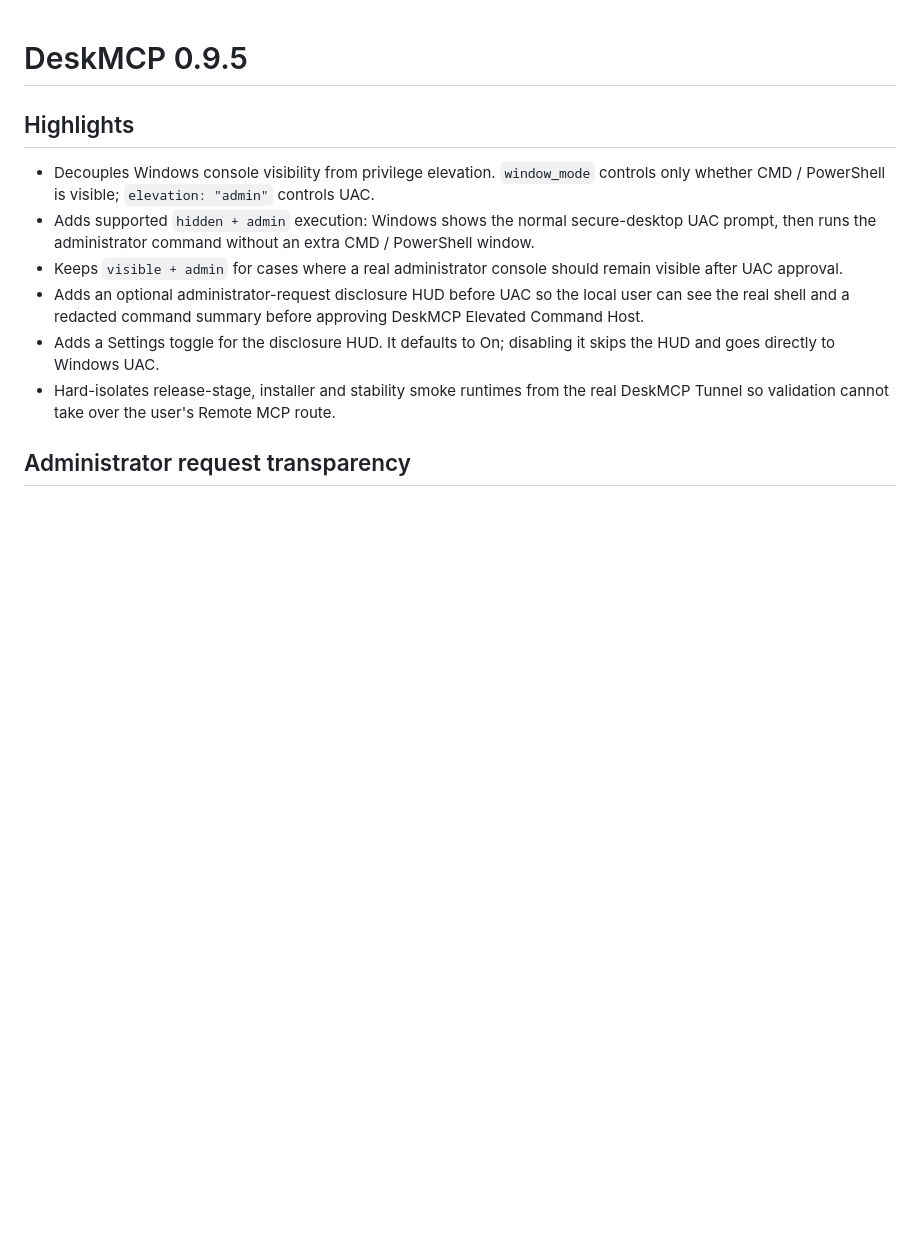
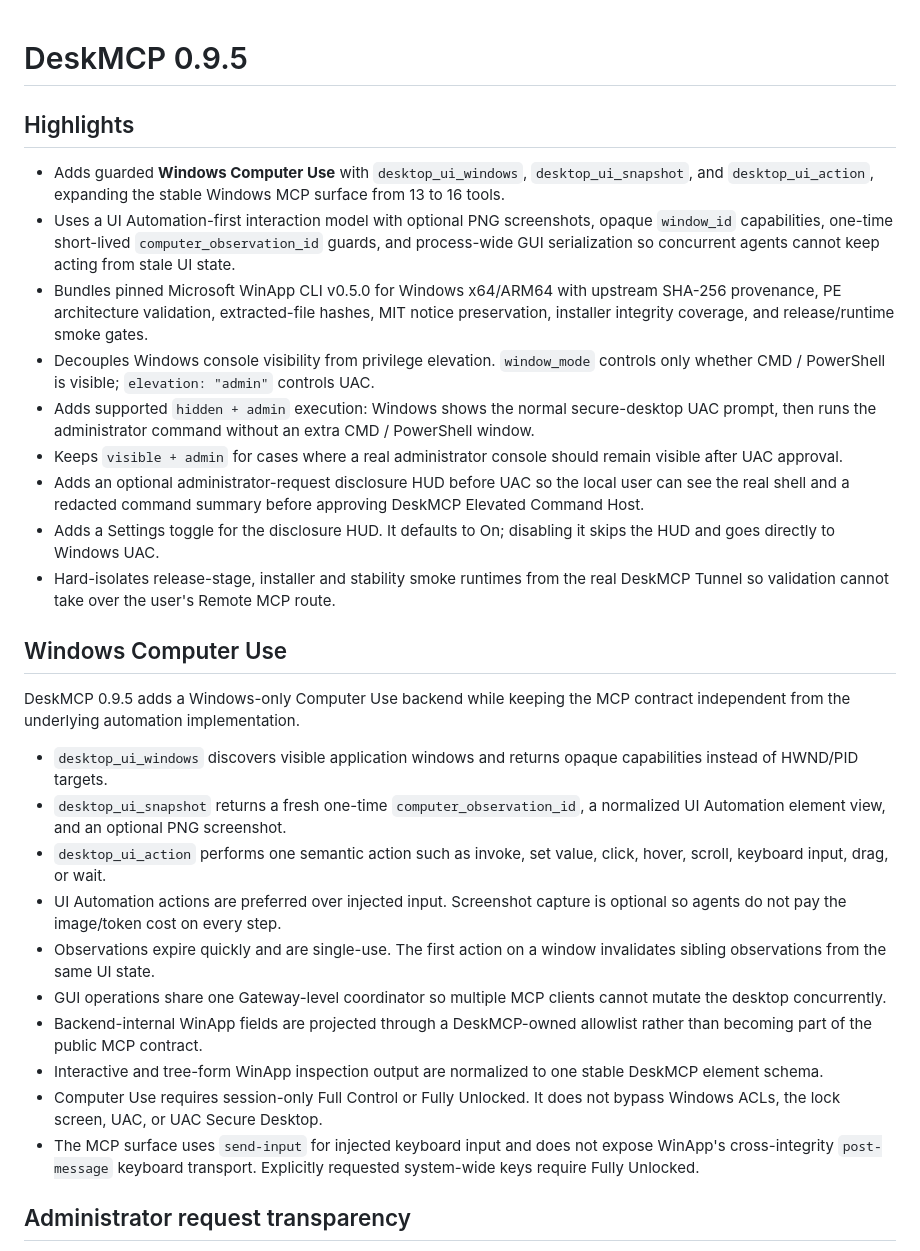
Before and after one commit to edmen12/deskmcp, a Markdown page: RELEASE_NOTES_0.9.5.md, the part around one of its changes. Rendered like a GitHub page; blank space fills up the shorter version.

```diff
--- a/RELEASE_NOTES_0.9.5.md
+++ b/RELEASE_NOTES_0.9.5.md
@@ -2,12 +2,30 @@
 
 ## Highlights
 
+- Adds guarded **Windows Computer Use** with `desktop_ui_windows`, `desktop_ui_snapshot`, and `desktop_ui_action`, expanding the stable Windows MCP surface from 13 to 16 tools.
+- Uses a UI Automation-first interaction model with optional PNG screenshots, opaque `window_id` capabilities, one-time short-lived `computer_observation_id` guards, and process-wide GUI serialization so concurrent agents cannot keep acting from stale UI state.
+- Bundles pinned Microsoft WinApp CLI v0.5.0 for Windows x64/ARM64 with upstream SHA-256 provenance, PE architecture validation, extracted-file hashes, MIT notice preservation, installer integrity coverage, and release/runtime smoke gates.
 - Decouples Windows console visibility from privilege elevation. `window_mode` controls only whether CMD / PowerShell is visible; `elevation: "admin"` controls UAC.
 - Adds supported `hidden + admin` execution: Windows shows the normal secure-desktop UAC prompt, then runs the administrator command without an extra CMD / PowerShell window.
 - Keeps `visible + admin` for cases where a real administrator console should remain visible after UAC approval.
 - Adds an optional administrator-request disclosure HUD before UAC so the local user can see the real shell and a redacted command summary before approving DeskMCP Elevated Command Host.
 - Adds a Settings toggle for the disclosure HUD. It defaults to On; disabling it skips the HUD and goes directly to Windows UAC.
 - Hard-isolates release-stage, installer and stability smoke runtimes from the real DeskMCP Tunnel so validation cannot take over the user's Remote MCP route.
+
+## Windows Computer Use
+
+DeskMCP 0.9.5 adds a Windows-only Computer Use backend while keeping the MCP contract independent from the underlying automation implementation.
+
+- `desktop_ui_windows` discovers visible application windows and returns opaque capabilities instead of HWND/PID targets.
+- `desktop_ui_snapshot` returns a fresh one-time `computer_observation_id`, a normalized UI Automation element view, and an optional PNG screenshot.
+- `desktop_ui_action` performs one semantic action such as invoke, set value, click, hover, scroll, keyboard input, drag, or wait.
+- UI Automation actions are preferred over injected input. Screenshot capture is optional so agents do not pay the image/token cost on every step.
+- Observations expire quickly and are single-use. The first action on a window invalidates sibling observations from the same UI state.
+- GUI operations share one Gateway-level coordinator so multiple MCP clients cannot mutate the desktop concurrently.
+- Backend-internal WinApp fields are projected through a DeskMCP-owned allowlist rather than becoming part of the public MCP contract.
+- Interactive and tree-form WinApp inspection output are normalized to one stable DeskMCP element schema.
+- Computer Use requires session-only Full Control or Fully Unlocked. It does not bypass Windows ACLs, the lock screen, UAC, or UAC Secure Desktop.
+- The MCP surface uses `send-input` for injected keyboard input and does not expose WinApp's cross-integrity `post-message` keyboard transport. Explicitly requested system-wide keys require Fully Unlocked.
 
 ## Administrator request transparency
 
```
Also changed, not shown: other parts of RELEASE_NOTES_0.9.5.md (+11 -5 lines), CHANGELOG.md (+29 -6 lines).
